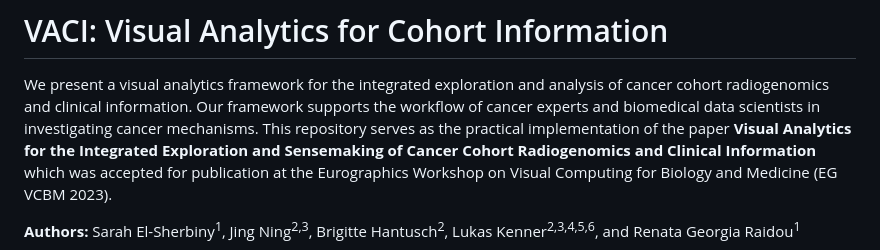
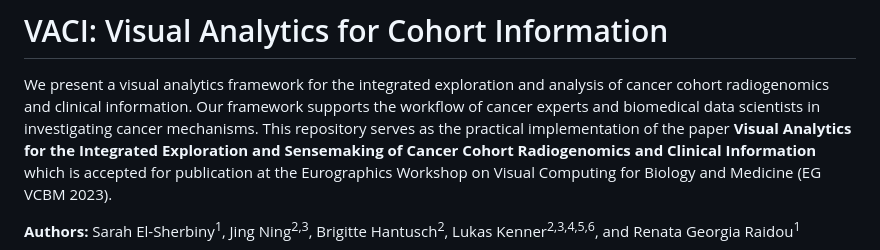
Before and after one commit to saraheee/VACI, a Markdown page: README.md, the part around the change printed below. Rendered like a GitHub page.

```diff
--- a/README.md
+++ b/README.md
@@ -4,7 +4,7 @@ We present a visual analytics framework for the integrated exploration and analy
 radiogenomics and clinical information. Our framework supports the workflow of cancer experts and biomedical
 data scientists in investigating cancer mechanisms. This repository serves as the practical implementation of
 the paper **Visual Analytics for the Integrated Exploration and Sensemaking of Cancer Cohort Radiogenomics and
-Clinical Information** which was accepted for publication at the Eurographics Workshop on Visual Computing for
+Clinical Information** which is accepted for publication at the Eurographics Workshop on Visual Computing for
 Biology and Medicine (EG VCBM 2023).
 
 **Authors:** Sarah El-Sherbiny<sup>1</sup>, Jing Ning<sup>2,3</sup>, Brigitte Hantusch<sup>2</sup>, Lukas Kenner<sup>2,3,4,5,6</sup>, and Renata Georgia Raidou<sup>1</sup>
```
Also changed, not shown: other parts of README.md (+1 -1 lines).
